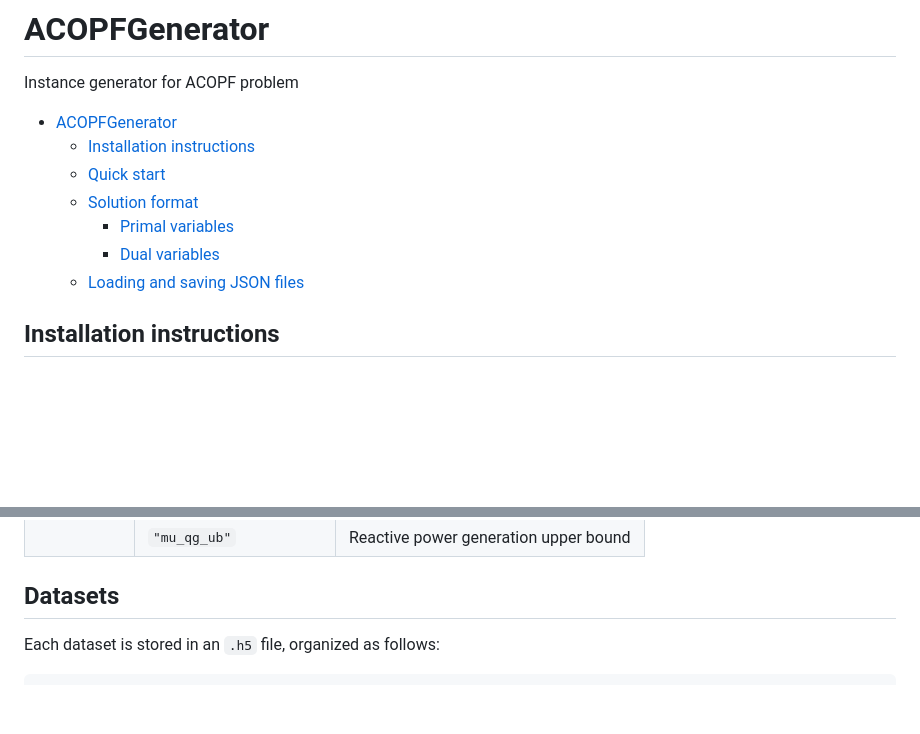
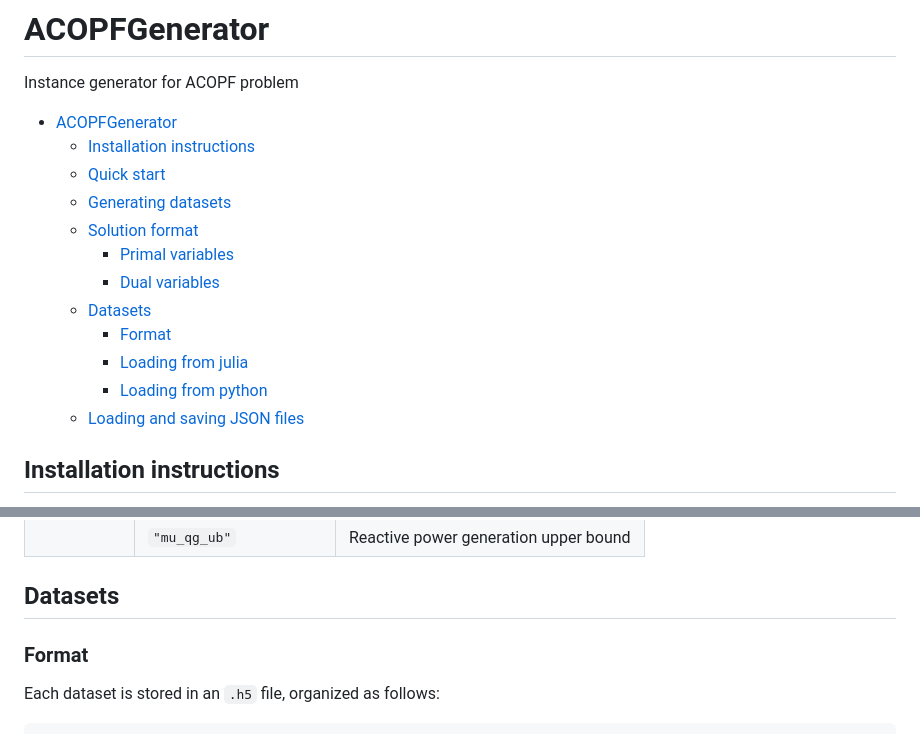
Before and after one commit to AI4OPT/OPFGenerator, a Markdown page: README.md, 2 parts joined by grey strips. Drawn GitHub-style; blank space fills up the shorter version.

````diff
--- a/README.md
+++ b/README.md
@@ -6,9 +6,14 @@ Instance generator for ACOPF problem
 - [ACOPFGenerator](#acopfgenerator)
   - [Installation instructions](#installation-instructions)
   - [Quick start](#quick-start)
+  - [Generating datasets](#generating-datasets)
   - [Solution format](#solution-format)
     - [Primal variables](#primal-variables)
     - [Dual variables](#dual-variables)
+  - [Datasets](#datasets)
+    - [Format](#format)
+    - [Loading from julia](#loading-from-julia)
+    - [Loading from python](#loading-from-python)
   - [Loading and saving JSON files](#loading-and-saving-json-files)
 
 ## Installation instructions
@@ -135,6 +140,8 @@ Dual variables are stored together with each component's primal solution.
 
 ## Datasets
 
+### Format
+
 Each dataset is stored in an `.h5` file, organized as follows:
 ```
 /
````
Also changed, not shown: other parts of README.md (+65 -0 lines).
